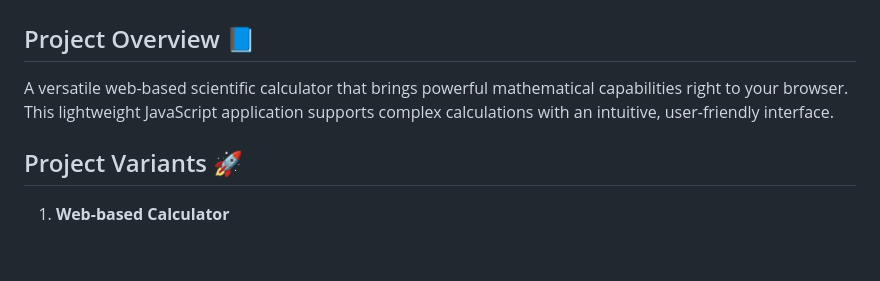
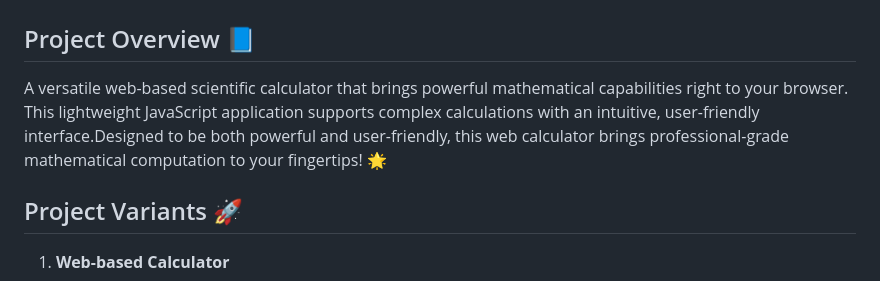
Before and after one commit to AMMU-N-RAJ/Simple_Calculator, a Markdown page: README.md, the part around the change. GitHub-like rendering; blank space fills up the shorter version.

```diff
--- a/README.md
+++ b/README.md
@@ -1,7 +1,7 @@
 # 🧮 Multi-Platform Scientific Calculator Project
 
 ## Project Overview 📘
-A versatile web-based scientific calculator that brings powerful mathematical capabilities right to your browser. This lightweight JavaScript application supports complex calculations with an intuitive, user-friendly interface.
+A versatile web-based scientific calculator that brings powerful mathematical capabilities right to your browser. This lightweight JavaScript application supports complex calculations with an intuitive, user-friendly interface.Designed to be both powerful and user-friendly, this web calculator brings professional-grade mathematical computation to your fingertips! 🌟
 
 ## Project Variants 🚀
 1. **Web-based Calculator**
```
